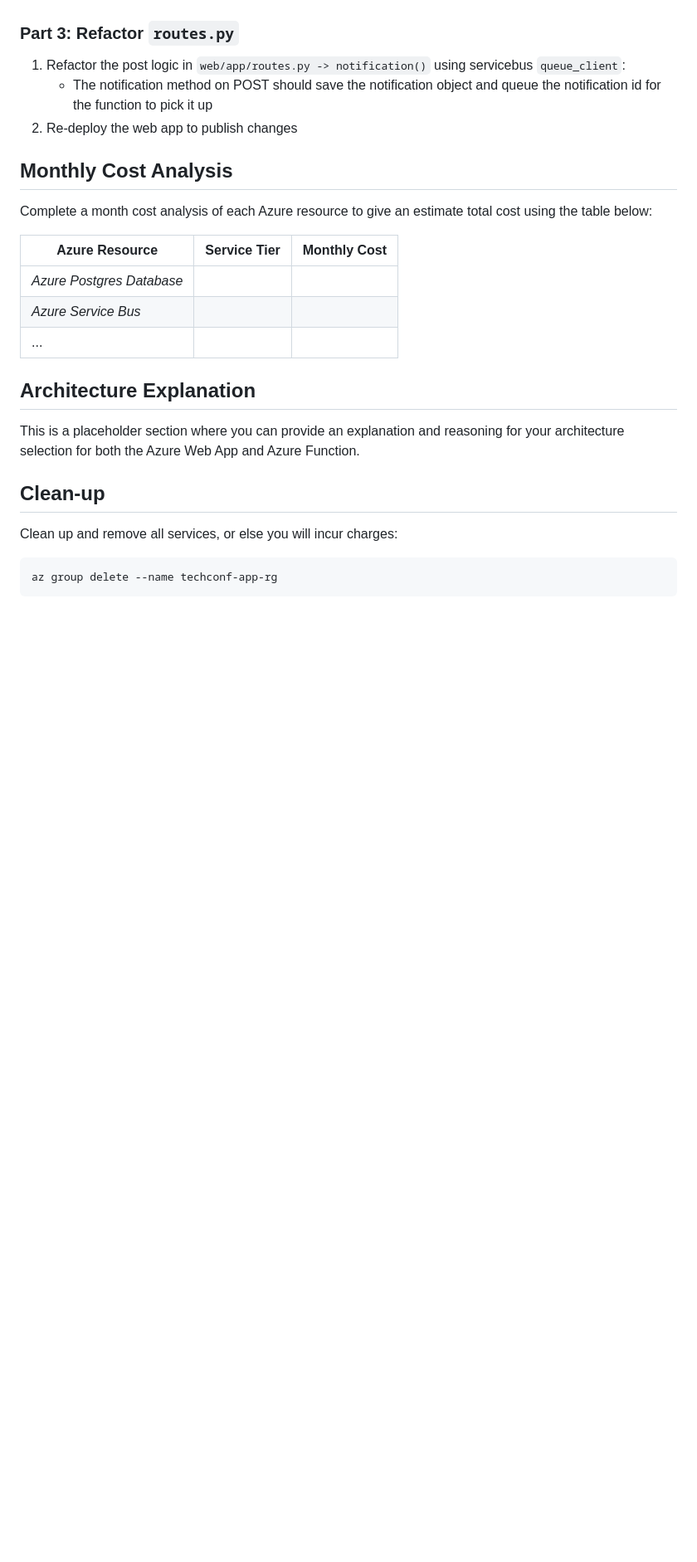
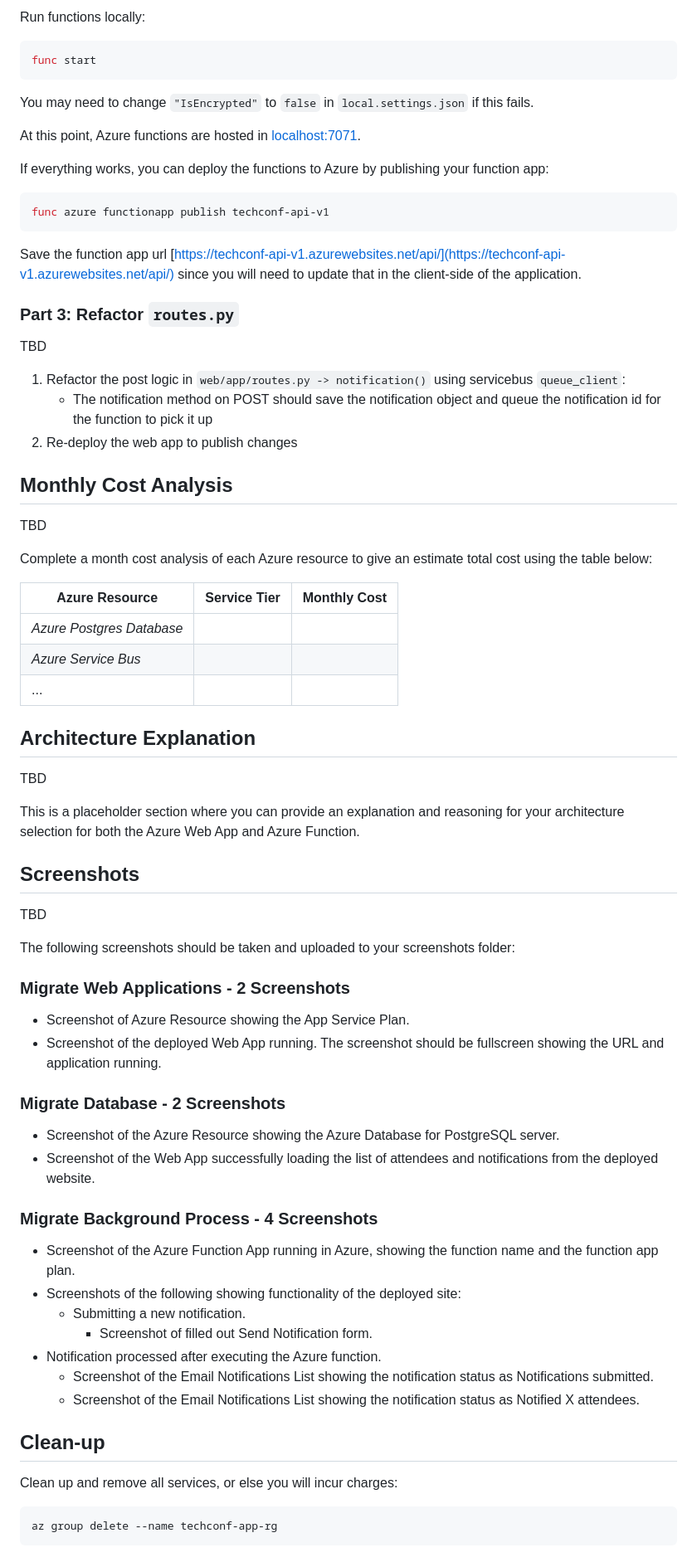
Before and after one commit to thom/azure-app-migration, a Markdown page: README.md, the part around the change printed below. Shown: that part at 83% size. Rendered like a GitHub page; blank space fills up the shorter version.

````diff
--- a/README.md
+++ b/README.md
@@ -221,11 +279,32 @@ az webapp up \
+Run functions locally:
+
+```bash
+func start
+```
+
+You may need to change `"IsEncrypted"` to `false` in `local.settings.json` if this fails.
+
+At this point, Azure functions are hosted in [localhost:7071](http://localhost:7071).
+
+If everything works, you can deploy the functions to Azure by publishing your function app:
+
+```bash
+func azure functionapp publish techconf-api-v1
+```
+
+Save the function app url [https://techconf-api-v1.azurewebsites.net/api/](https://techconf-api-v1.azurewebsites.net/api/) since you will need to update that in the client-side of the application.
 
 ### Part 3: Refactor `routes.py`
+
+TBD
 
 1. Refactor the post logic in `web/app/routes.py -> notification()` using servicebus `queue_client`:
    - The notification method on POST should save the notification object and queue the notification id for the function to pick it up
 2. Re-deploy the web app to publish changes
 
 ## Monthly Cost Analysis
+
+TBD
 
 Complete a month cost analysis of each Azure resource to give an estimate total cost using the table below:
 
@@ -237,7 +316,35 @@ Complete a month cost analysis of each Azure resource to give an estimate total
 
 ## Architecture Explanation
 
+TBD
+
 This is a placeholder section where you can provide an explanation and reasoning for your architecture selection for both the Azure Web App and Azure Function.
+
+## Screenshots
+
+TBD
+
+The following screenshots should be taken and uploaded to your screenshots folder:
+
+### Migrate Web Applications - 2 Screenshots
+
+- Screenshot of Azure Resource showing the App Service Plan.
+- Screenshot of the deployed Web App running. The screenshot should be fullscreen showing the URL and application running.
+
+### Migrate Database - 2 Screenshots
+
+- Screenshot of the Azure Resource showing the Azure Database for PostgreSQL server.
+- Screenshot of the Web App successfully loading the list of attendees and notifications from the deployed website.
+
+### Migrate Background Process - 4 Screenshots
+
+- Screenshot of the Azure Function App running in Azure, showing the function name and the function app plan.
+- Screenshots of the following showing functionality of the deployed site:
+  - Submitting a new notification.
+    - Screenshot of filled out Send Notification form.
+- Notification processed after executing the Azure function.
+  - Screenshot of the Email Notifications List showing the notification status as Notifications submitted.
+  - Screenshot of the Email Notifications List showing the notification status as Notified X attendees.
 
 ## Clean-up
 
````
Also changed, not shown: other parts of README.md (+76 -14 lines), screenshots/README.md (+16 -11 lines), screenshots/application-settings.png (added).
